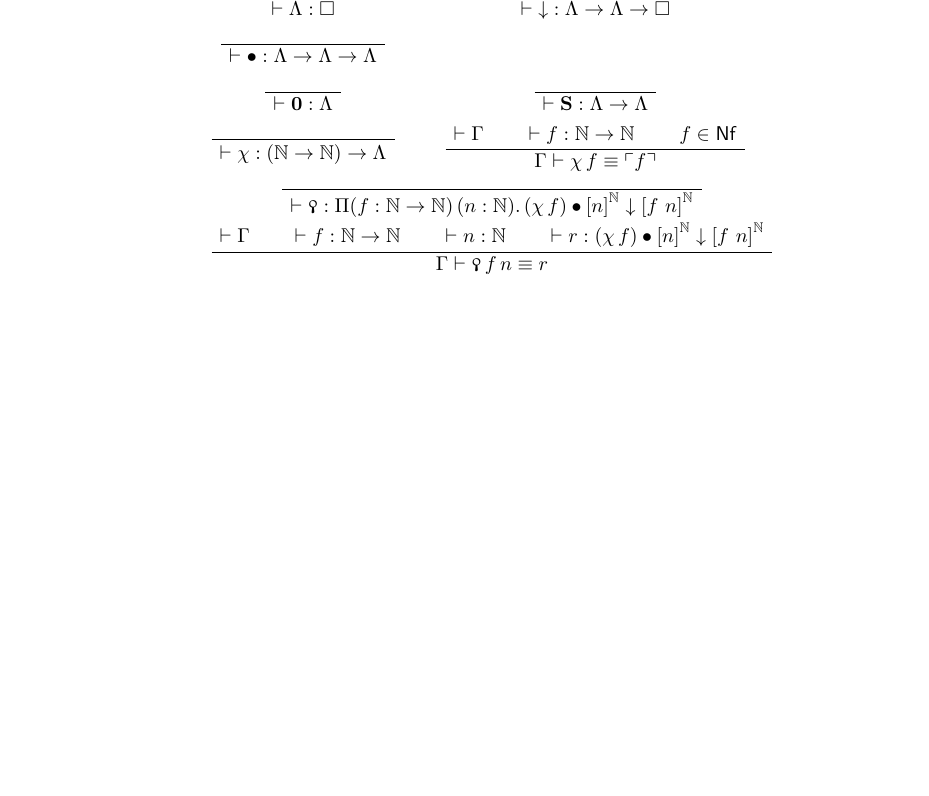
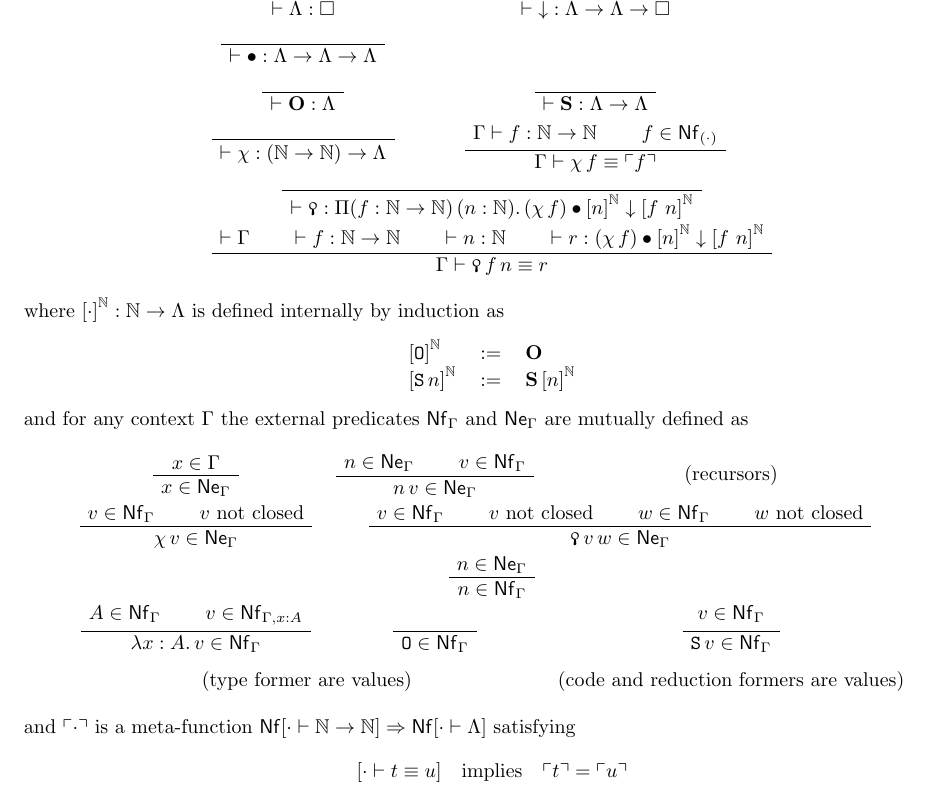
Before and after one commit to yforster/MLTT-and-CT, a LaTeX document (text/main.tex): part of the page, cut so that both start at the same text, the shorter picture padded with empty space. Compiled offline with pdfLaTeX.

Commit message:
Expand on the theory.

```diff
--- a/text/main.tex
+++ b/text/main.tex
@@ -42,19 +42,27 @@
 \newcommand{\MLTT}{\ensuremath{\mathsf{MLTT}}}
 
 \newcommand{\Trm}[3]{{{#1} \vdash {#2} : {#3}}}
+\newcommand{\TNf}[2]{ {\mathsf{Nf}}[{{#1} \vdash {#2}}]}
+
 \newcommand{\Code}{\Lambda}
 \newcommand{\Quote}{\chi}
 \newcommand{\Eval}{\qoppa}
 \newcommand{\Red}{\mathrel{\downarrow}}
 \newcommand{\Nat}{\mathbb{N}}
+\newcommand{\TZero}{\mathtt{O}}
+\newcommand{\TSucc}{\mathtt{S}}
 \newcommand{\Type}{\square}
 
 \newcommand{\QNf}[1]{{\ulcorner{#1}\urcorner}}
 
 \newcommand{\CApp}{\bullet}
-\newcommand{\CZero}{\mathbf{0}}
+\newcommand{\CZero}{\mathbf{O}}
 \newcommand{\CSucc}{\mathbf{S}}
+
 \newcommand{\Reif}[2]{{[#1]}^{#2}}
+
+\newcommand{\PNf}[1]{\mathsf{Nf}_{#1}}
+\newcommand{\PNe}[1]{\mathsf{Ne}_{#1}}
 
 \begin{document}
 
@@ -98,10 +106,9 @@ Our type theory is a one-universe \MLTT{} enriched with the following data.\bigs
 \UnaryInfC{$\vdash \Quote : (\Nat \rightarrow \Nat) \rightarrow \Code$}
 \DisplayProof
 &
-\AxiomC{$\vdash \Gamma$}
-\AxiomC{$\vdash f : \Nat \rightarrow \Nat$}
-\AxiomC{$f \in \mathsf{Nf}$}
-\TrinaryInfC{$\Gamma \vdash \Quote\, f \equiv \QNf{f} $}
+\AxiomC{$\Gamma \vdash f : \Nat \rightarrow \Nat$}
+\AxiomC{$f \in \PNf{(\cdot)}$}
+\BinaryInfC{$\Gamma \vdash \Quote\, f \equiv \QNf{f} $}
 \DisplayProof
 
 \\
@@ -127,4 +134,87 @@ Our type theory is a one-universe \MLTT{} enriched with the following data.\bigs
 \end{tabular}
 \end{center}
 
+\noindent where $\Reif{\cdot}{\Nat} : \Nat \rightarrow \Code$ is defined internally by induction as
+\begin{center}
+\begin{tabular}{lcl}
+$\Reif{\TZero}{\Nat}$ & $:=$ &$\CZero$ \\
+$\Reif{\TSucc\, n}{\Nat}$ & $:=$ &$\CSucc\, \Reif{n}{\Nat}$
+\end{tabular}
+\end{center}
+\noindent and for any context $\Gamma$ the external predicates $\PNf{\Gamma}$ and $\PNe{\Gamma}$ are mutually defined as
+\begin{center}
+\renewcommand{\arraystretch}{2}
+\begin{tabular}{ccc}
+\AxiomC{$x \in \Gamma$}
+\UnaryInfC{$x \in \PNe{\Gamma}$}
+\DisplayProof
+&
+\AxiomC{$n \in \PNe{\Gamma}$}
+\AxiomC{$v \in \PNf{\Gamma}$}
+\BinaryInfC{$n\, v \in \PNe{\Gamma}$}
+\DisplayProof
+&
+\text{(recursors)}
+
+\\
+
+\AxiomC{$v \in \PNf{\Gamma}$}
+\AxiomC{$v$ not closed}
+\BinaryInfC{$\Quote\, v \in \PNe{\Gamma}$}
+\DisplayProof
+
+&
+
+\multicolumn{2}{c}{
+\AxiomC{$v \in \PNf{\Gamma}$}
+\AxiomC{$v$ not closed}
+\AxiomC{$w \in \PNf{\Gamma}$}
+\AxiomC{$w$ not closed}
+\QuaternaryInfC{$\Eval\, v\, w \in \PNe{\Gamma}$}
+\DisplayProof
+}
+
+\\
+
+\multicolumn{3}{c}{
+\AxiomC{$n \in \PNe{\Gamma}$}
+\UnaryInfC{$n \in \PNf{\Gamma}$}
+\DisplayProof
+}
+
+\\
+
+\AxiomC{\strut$A \in \PNf{\Gamma}$}
+\AxiomC{$v \in \PNf{\Gamma, x : A}$}
+\BinaryInfC{$\lambda x : A.\, v \in \PNf{\Gamma}$}
+\DisplayProof
+
+&
+
+\AxiomC{\strut}
+\UnaryInfC{$\TZero \in \PNf{\Gamma}$}
+\DisplayProof
+
+&
+
+\AxiomC{\strut$v \in \PNf{\Gamma}$}
+\UnaryInfC{$\TSucc\, v \in \PNf{\Gamma}$}
+\DisplayProof
+
+\\
+
+\multicolumn{2}{c}{
+\text{(type former are values)}
+}
+
+&
+
+\text{(code and reduction formers are values)}
+
+\end{tabular}
+\end{center}
+
+\noindent and $\QNf{\cdot}$ is a meta-function $\TNf{\cdot}{\Nat\rightarrow\Nat} \Rightarrow \TNf{\cdot}{\Code}$ satisfying
+\[ [ \cdot \vdash t \equiv u ] \quad \text{implies}\quad \QNf{t} = \QNf{u} \]
+
 \end{document}
```
